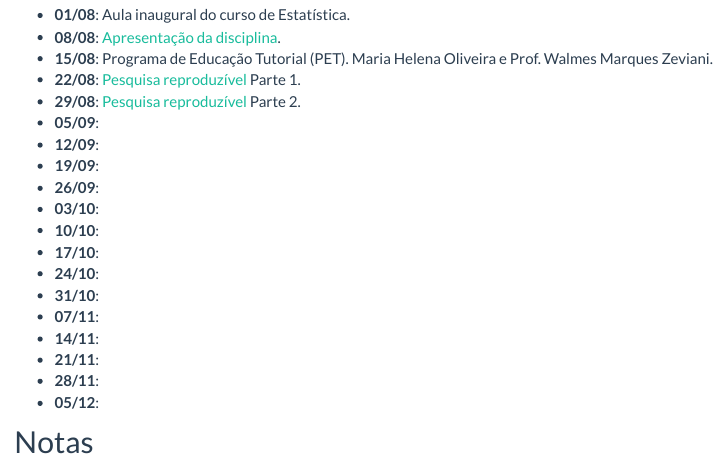
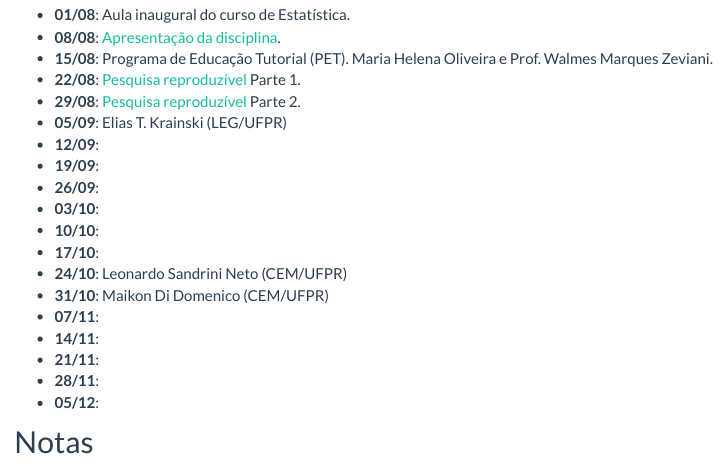
Before and after one commit to fernandomayer/ce082-2016-2, an R Markdown document (aulas.Rmd): the page in a window 1100 px wide, from 180 px down. Rendered offline with R 4.5, knitr and Pandoc, with nearby package versions.

Commit message:
Atualiza apresentadores

```diff
--- a/aulas.Rmd
+++ b/aulas.Rmd
@@ -18,15 +18,15 @@ classe aplicadas.
   e Prof. Walmes Marques Zeviani.
 - **22/08**: [Pesquisa reproduzível](01_ce082_PesqRep.html) Parte 1.
 - **29/08**: [Pesquisa reproduzível](01_ce082_PesqRep.html) Parte 2.
-- **05/09**:
+- **05/09**: Elias T. Krainski (LEG/UFPR)
 - **12/09**:
 - **19/09**:
 - **26/09**:
 - **03/10**:
 - **10/10**:
 - **17/10**:
-- **24/10**:
-- **31/10**:
+- **24/10**: Leonardo Sandrini Neto (CEM/UFPR)
+- **31/10**: Maikon Di Domenico (CEM/UFPR)
 - **07/11**:
 - **14/11**:
 - **21/11**:
```
Also changed, not shown: aulas.html.
